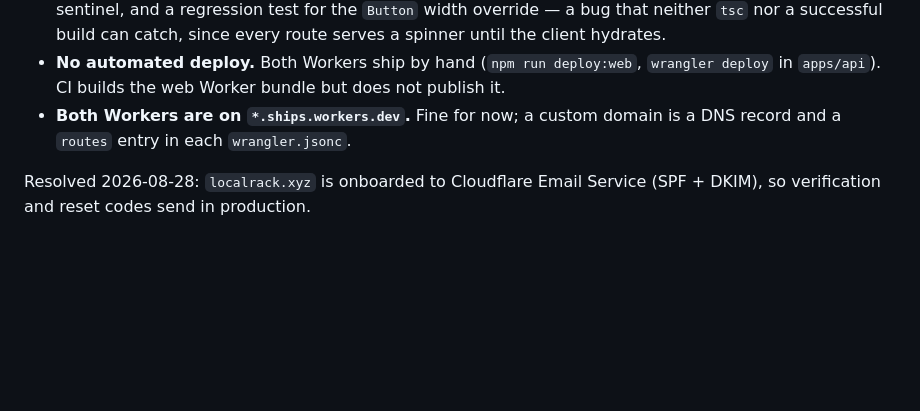
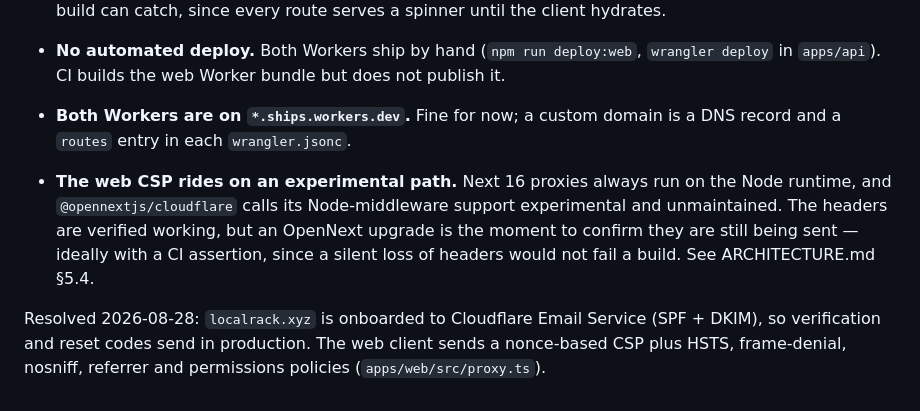
Before and after one commit to matthewships/buddy, a Markdown page: README.md, the part around the change. Drawn GitHub-style; blank space fills up the shorter version.

```diff
--- a/README.md
+++ b/README.md
@@ -147,5 +147,14 @@ the deployed Worker for a production build and to `http://localhost:8787` for
 - **Both Workers are on `*.ships.workers.dev`.** Fine for now; a custom domain
   is a DNS record and a `routes` entry in each `wrangler.jsonc`.
 
+- **The web CSP rides on an experimental path.** Next 16 proxies always run on
+  the Node runtime, and `@opennextjs/cloudflare` calls its Node-middleware
+  support experimental and unmaintained. The headers are verified working, but
+  an OpenNext upgrade is the moment to confirm they are still being sent —
+  ideally with a CI assertion, since a silent loss of headers would not fail a
+  build. See ARCHITECTURE.md §5.4.
+
 Resolved 2026-08-28: `localrack.xyz` is onboarded to Cloudflare Email Service
-(SPF + DKIM), so verification and reset codes send in production.
+(SPF + DKIM), so verification and reset codes send in production. The web client
+sends a nonce-based CSP plus HSTS, frame-denial, nosniff, referrer and
+permissions policies (`apps/web/src/proxy.ts`).
```
Also changed, not shown: ARCHITECTURE.md (+36 -1 lines).
